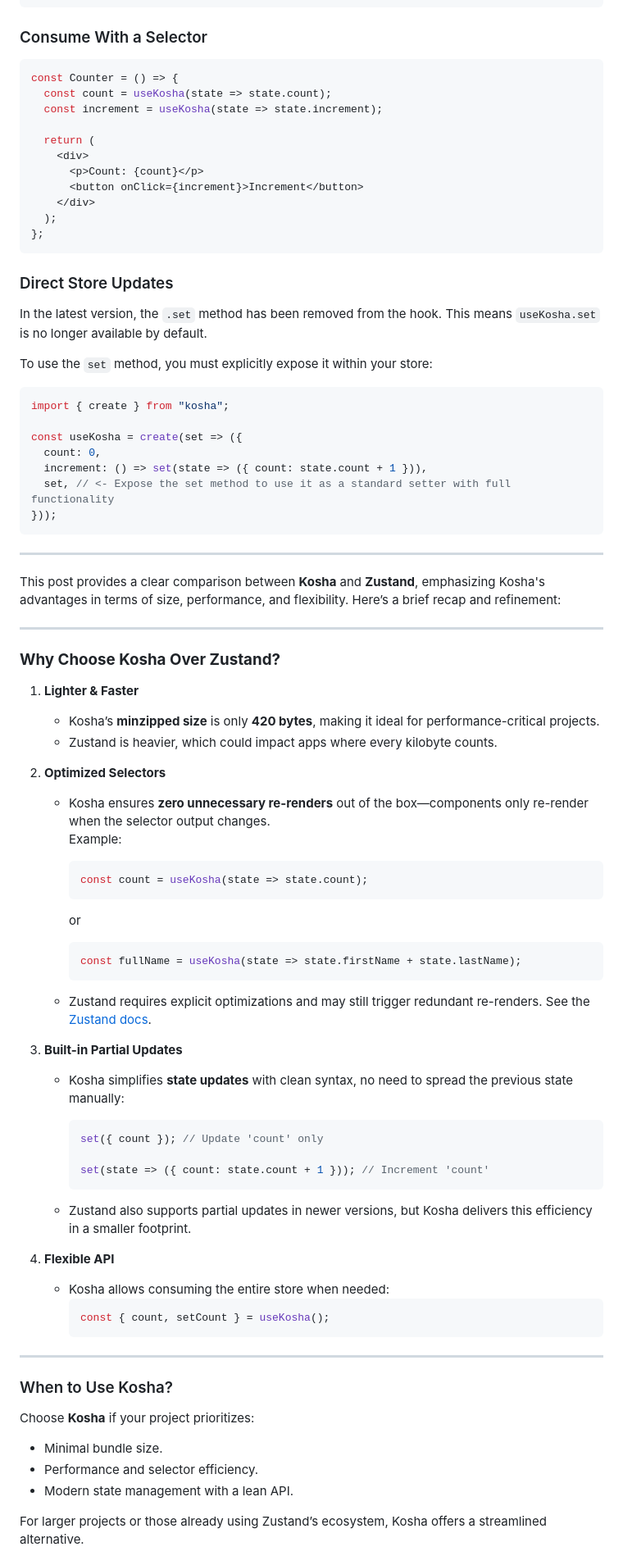
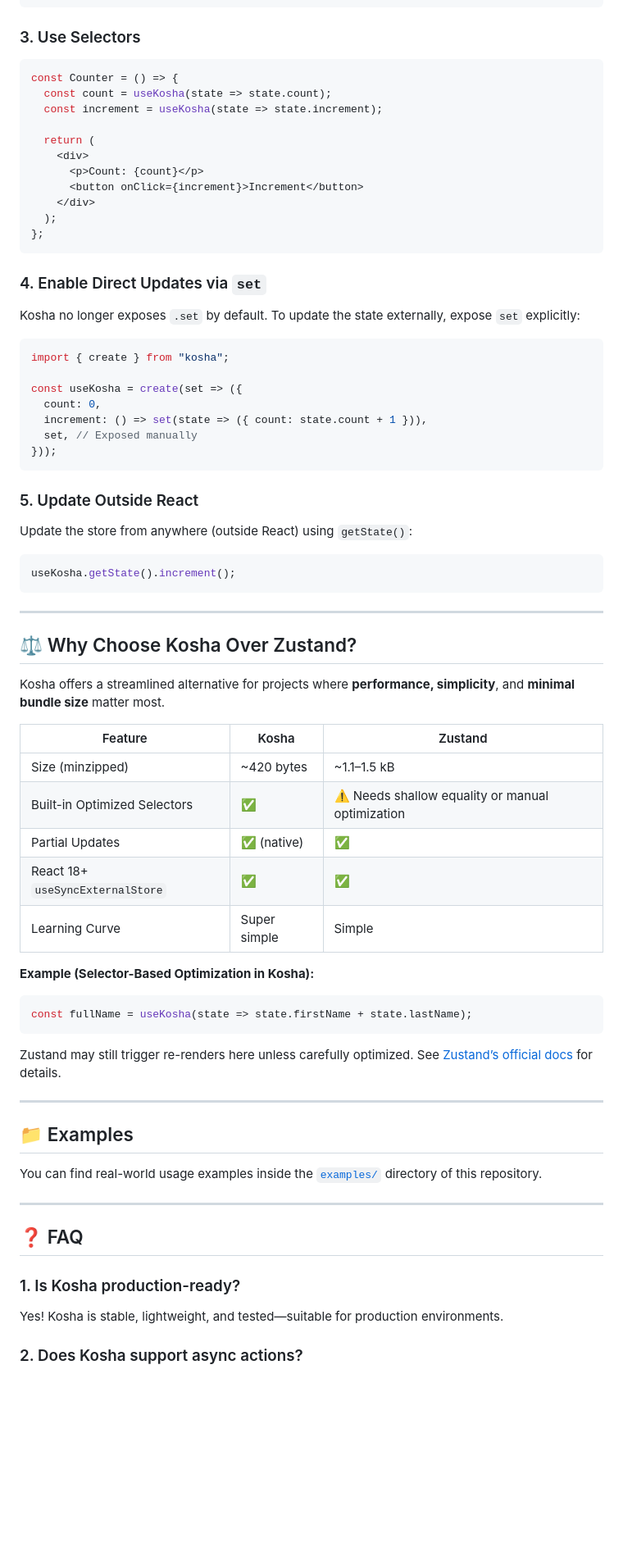
Before and after one commit to react18-tools/kosha, a Markdown page: lib/README.md, the part around the change printed below. Shown: that part at 82% size. Rendered like a GitHub page; blank space fills up the shorter version.

````diff
--- a/lib/README.md
+++ b/lib/README.md
@@ -92,7 +107,7 @@ const Counter = () => {
 };
 ```
 
-### Consume With a Selector
+### 3. Use Selectors
 
 ```tsx
 const Counter = () => {
@@ -108,79 +123,63 @@ const Counter = () => {
 };
 ```
 
-### Direct Store Updates
+### 4. Enable Direct Updates via `set`
 
-In the latest version, the `.set` method has been removed from the hook. This means `useKosha.set` is no longer available by default.
+Kosha no longer exposes `.set` by default. To update the state externally, expose `set` explicitly:
 
-To use the `set` method, you must explicitly expose it within your store:
-
-```typescript
+```ts
 import { create } from "kosha";
 
 const useKosha = create(set => ({
   count: 0,
   increment: () => set(state => ({ count: state.count + 1 })),
-  set, // <- Expose the set method to use it as a standard setter with full functionality
+  set, // Exposed manually
 }));
+```
+
+### 5. Update Outside React
+
+Update the store from anywhere (outside React) using `getState()`:
+
+```ts
+useKosha.getState().increment();
 ```
 
 ---
 
-This post provides a clear comparison between **Kosha** and **Zustand**, emphasizing Kosha's advantages in terms of size, performance, and flexibility. Here’s a brief recap and refinement:
+## ⚖️ Why Choose Kosha Over Zustand?
+
+Kosha offers a streamlined alternative for projects where **performance, simplicity**, and **minimal bundle size** matter most.
+
+| Feature                          | Kosha        | Zustand                                          |
+| -------------------------------- | ------------ | ------------------------------------------------ |
+| Size (minzipped)                 | \~420 bytes  | \~1.1–1.5 kB                                     |
+| Built-in Optimized Selectors     | ✅            | ⚠️ Needs shallow equality or manual optimization |
+| Partial Updates                  | ✅ (native)   | ✅                                                |
+| React 18+ `useSyncExternalStore` | ✅            | ✅                                                |
+| Learning Curve                   | Super simple | Simple                                           |
+
+**Example (Selector-Based Optimization in Kosha):**
+
+```tsx
+const fullName = useKosha(state => state.firstName + state.lastName);
+```
+
+Zustand may still trigger re-renders here unless carefully optimized. See [Zustand’s official docs](https://github.com/pmndrs/zustand/blob/main/docs/guides/prevent-rerenders-with-use-shallow.md) for details.
 
 ---
 
-### **Why Choose Kosha Over Zustand?**
+## 📁 Examples
 
-1. **Lighter & Faster**
-
-   - Kosha’s **minzipped size** is only **420 bytes**, making it ideal for performance-critical projects.
-   - Zustand is heavier, which could impact apps where every kilobyte counts.
-
-2. **Optimized Selectors**
-
-   - Kosha ensures **zero unnecessary re-renders** out of the box—components only re-render when the selector output changes.
-     Example:
-
-     ```tsx
-     const count = useKosha(state => state.count);
-     ```
-
-     or
-
-     ```tsx
-     const fullName = useKosha(state => state.firstName + state.lastName);
-     ```
-
-   - Zustand requires explicit optimizations and may still trigger redundant re-renders. See the [Zustand docs](https://github.com/pmndrs/zustand/blob/37e1e3f193a5e5dec6fbd0f07514aec59a187e01/docs/guides/prevent-rerenders-with-use-shallow.md).
-
-3. **Built-in Partial Updates**
-
-   - Kosha simplifies **state updates** with clean syntax, no need to spread the previous state manually:
-
-     ```tsx
-     set({ count }); // Update 'count' only
-
-     set(state => ({ count: state.count + 1 })); // Increment 'count'
-     ```
-
-   - Zustand also supports partial updates in newer versions, but Kosha delivers this efficiency in a smaller footprint.
-
-4. **Flexible API**
-   - Kosha allows consuming the entire store when needed:
-     ```tsx
-     const { count, setCount } = useKosha();
-     ```
+You can find real-world usage examples inside the [`examples/`](https://github.com/react18-tools/kosha/tree/main/examples) directory of this repository.
 
 ---
 
-### When to Use Kosha?
+## ❓ FAQ
 
-Choose **Kosha** if your project prioritizes:
+### 1. Is Kosha production-ready?
 
-- Minimal bundle size.
-- Performance and selector efficiency.
-- Modern state management with a lean API.
+Yes! Kosha is stable, lightweight, and tested—suitable for production environments.
 
-For larger projects or those already using Zustand’s ecosystem, Kosha offers a streamlined alternative.
+### 2. Does Kosha support async actions?
 
````
Also changed, not shown: other parts of lib/README.md (+49 -28 lines).
